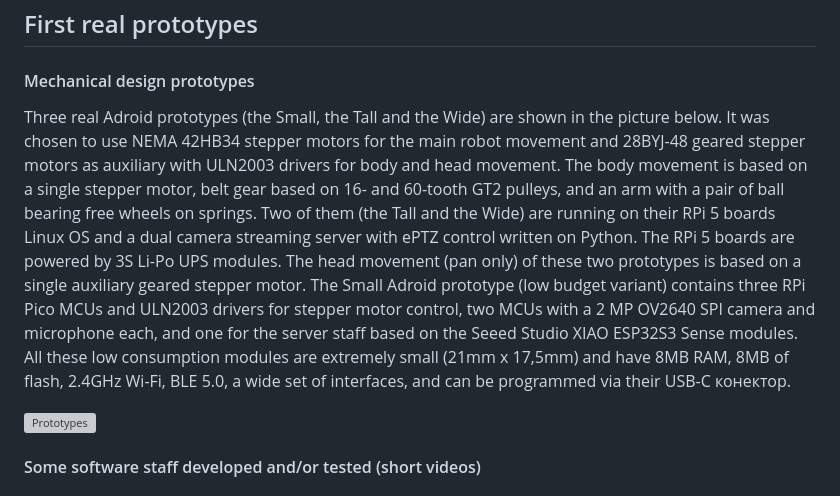
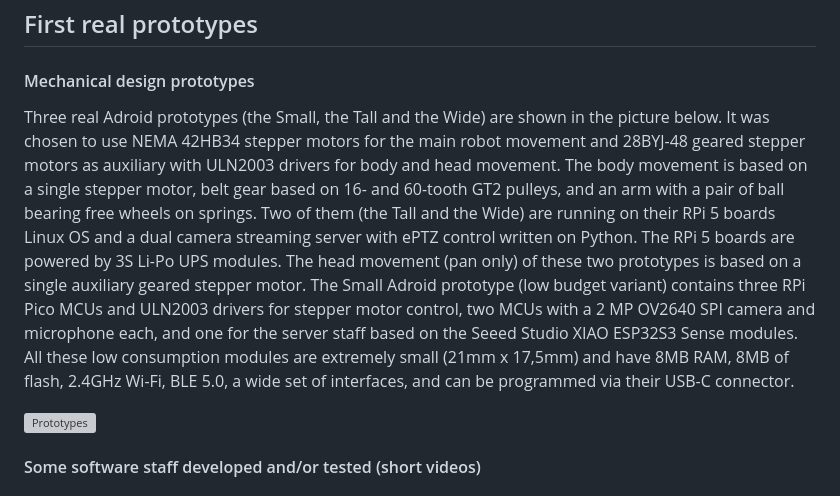
Before and after one commit to chradev/Adroid, a Markdown page: README.md, the part around the change. Drawn GitHub-style; grey boxes are pictures that could not be loaded.

Commit message:
Fix typo in Android description in README.md

```diff
--- a/README.md
+++ b/README.md
@@ -406,7 +406,7 @@ Alternatives to be assessed and tested:
 
 #### Mechanical design prototypes
 
-Three real Adroid prototypes (the Small, the Tall and the Wide) are shown in the picture below. It was chosen to use NEMA 42HB34 stepper motors for the main robot movement and 28BYJ-48 geared stepper motors as auxiliary with ULN2003 drivers for body and head movement. The body movement is based on a single stepper motor, belt gear based on 16- and 60-tooth GT2 pulleys, and an arm with a pair of ball bearing free wheels on springs. Two of them (the Tall and the Wide) are running on their RPi 5 boards Linux OS and a dual camera streaming server with ePTZ control written on Python. The RPi 5 boards are powered by 3S Li-Po UPS modules. The head movement (pan only) of these two prototypes is based on a single auxiliary geared stepper motor. The Small Adroid prototype (low budget variant) contains three RPi Pico MCUs and ULN2003 drivers for stepper motor control, two MCUs with a 2 MP OV2640 SPI camera and microphone each, and one for the server staff based on the Seeed Studio XIAO ESP32S3 Sense modules. All these low consumption modules are extremely small (21mm x 17,5mm) and have 8MB RAM, 8MB of flash, 2.4GHz Wi-Fi, BLE 5.0, a wide set of interfaces, and can be programmed via their USB-C конектор.
+Three real Adroid prototypes (the Small, the Tall and the Wide) are shown in the picture below. It was chosen to use NEMA 42HB34 stepper motors for the main robot movement and 28BYJ-48 geared stepper motors as auxiliary with ULN2003 drivers for body and head movement. The body movement is based on a single stepper motor, belt gear based on 16- and 60-tooth GT2 pulleys, and an arm with a pair of ball bearing free wheels on springs. Two of them (the Tall and the Wide) are running on their RPi 5 boards Linux OS and a dual camera streaming server with ePTZ control written on Python. The RPi 5 boards are powered by 3S Li-Po UPS modules. The head movement (pan only) of these two prototypes is based on a single auxiliary geared stepper motor. The Small Adroid prototype (low budget variant) contains three RPi Pico MCUs and ULN2003 drivers for stepper motor control, two MCUs with a 2 MP OV2640 SPI camera and microphone each, and one for the server staff based on the Seeed Studio XIAO ESP32S3 Sense modules. All these low consumption modules are extremely small (21mm x 17,5mm) and have 8MB RAM, 8MB of flash, 2.4GHz Wi-Fi, BLE 5.0, a wide set of interfaces, and can be programmed via their USB-C connector.
 
 <img src="https://github.com/chradev/Adroid/blob/main/assets/Prototypes-b.png?raw=true" alt="Prototypes" width="100%">
 
```
